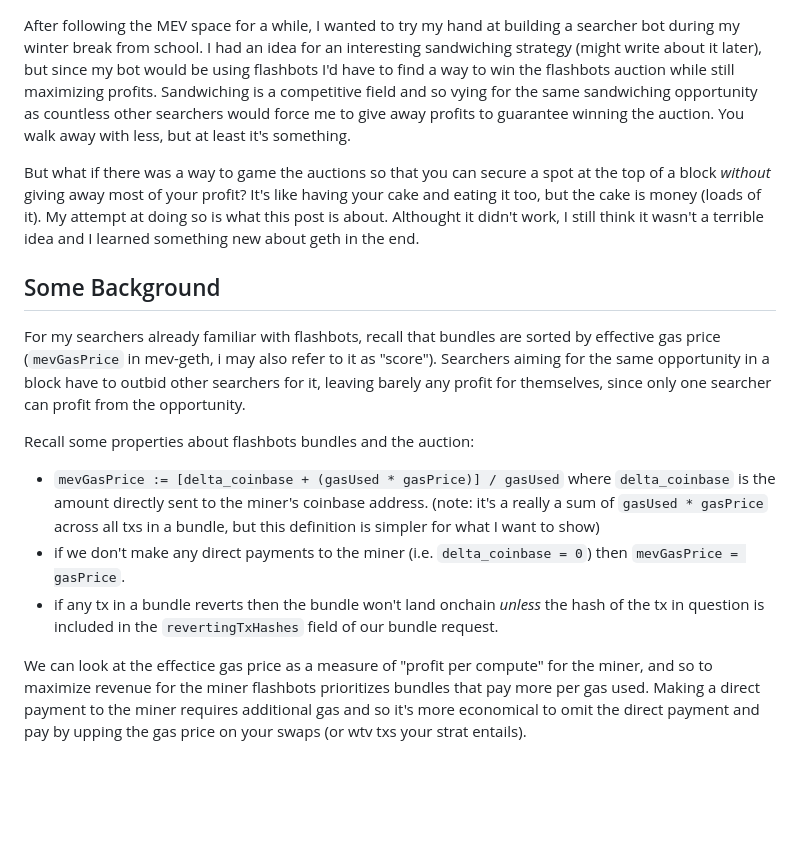
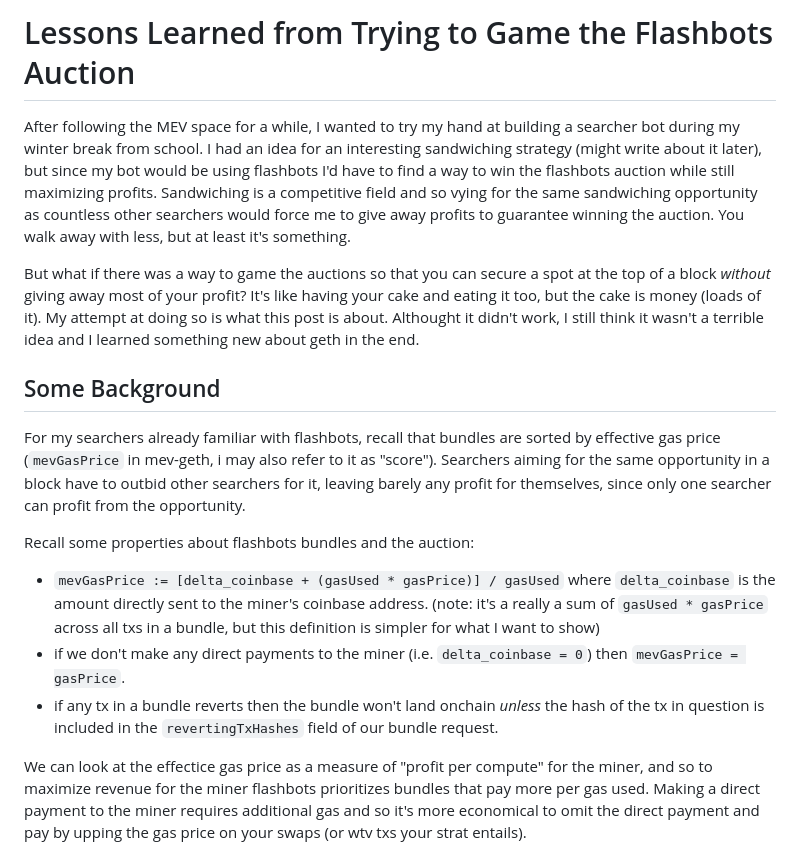
Before and after one commit to ghiliweld/ghiliweld.github.io, a Markdown page: posts/gaming_fb.md, the part around the change printed below. Rendered like a GitHub page; blank space fills up the shorter version.

Commit message:
edit gaming_fb post

```diff
--- a/posts/gaming_fb.md
+++ b/posts/gaming_fb.md
@@ -1,15 +1,18 @@
+# Lessons Learned from Trying to Game the Flashbots Auction
+
 After following the MEV space for a while, I wanted to try my hand at building a searcher bot during my winter break from school. I had an idea for an interesting sandwiching strategy (might write about it later), but since my bot would be using flashbots I'd have to find a way to win the flashbots auction while still maximizing profits. Sandwiching is a competitive field and so vying for the same sandwiching opportunity as countless other searchers would force me to give away profits to guarantee winning the auction. You walk away with less, but at least it's something.
 
-But what if there was a way to game the auctions so that you can secure a spot at the top of a block *without* giving away most of your profit? It's like having your cake and eating it too, but the cake is money (loads of it). My attempt at doing so is what this post is about. Althought it didn't work, I still think it wasn't a terrible idea and I learned something new about geth in the end.
+But what if there was a way to game the auctions so that you can secure a spot at the top of a block _without_ giving away most of your profit? It's like having your cake and eating it too, but the cake is money (loads of it). My attempt at doing so is what this post is about. Althought it didn't work, I still think it wasn't a terrible idea and I learned something new about geth in the end.
 
 ## Some Background
 
 For my searchers already familiar with flashbots, recall that bundles are sorted by effective gas price (`mevGasPrice` in mev-geth, i may also refer to it as "score"). Searchers aiming for the same opportunity in a block have to outbid other searchers for it, leaving barely any profit for themselves, since only one searcher can profit from the opportunity.
 
 Recall some properties about flashbots bundles and the auction:
+
 - `mevGasPrice := [delta_coinbase + (gasUsed * gasPrice)] / gasUsed` where `delta_coinbase` is the amount directly sent to the miner's coinbase address. (note: it's a really a sum of `gasUsed * gasPrice` across all txs in a bundle, but this definition is simpler for what I want to show)
 - if we don't make any direct payments to the miner (i.e. `delta_coinbase = 0`) then `mevGasPrice = gasPrice`.
-- if any tx in a bundle reverts then the bundle won't land onchain *unless* the hash of the tx in question is included in the `revertingTxHashes` field of our bundle request.
+- if any tx in a bundle reverts then the bundle won't land onchain _unless_ the hash of the tx in question is included in the `revertingTxHashes` field of our bundle request.
 
 We can look at the effectice gas price as a measure of "profit per compute" for the miner, and so to maximize revenue for the miner flashbots prioritizes bundles that pay more per gas used. Making a direct payment to the miner requires additional gas and so it's more economical to omit the direct payment and pay by upping the gas price on your swaps (or wtv txs your strat entails).
 
```
Also changed, not shown: other parts of posts/gaming_fb.md (+2 -1 lines).
